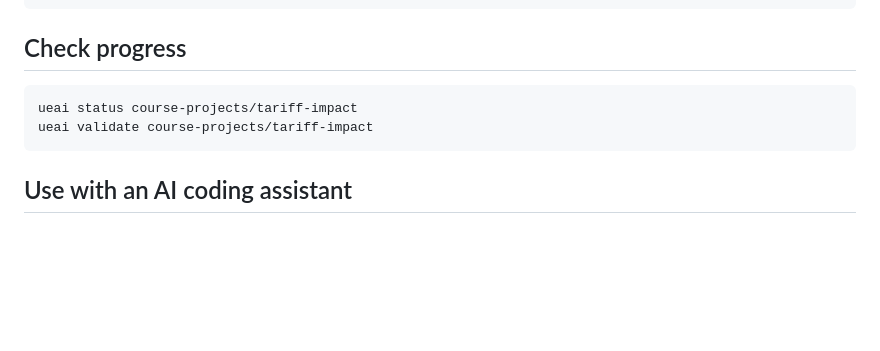
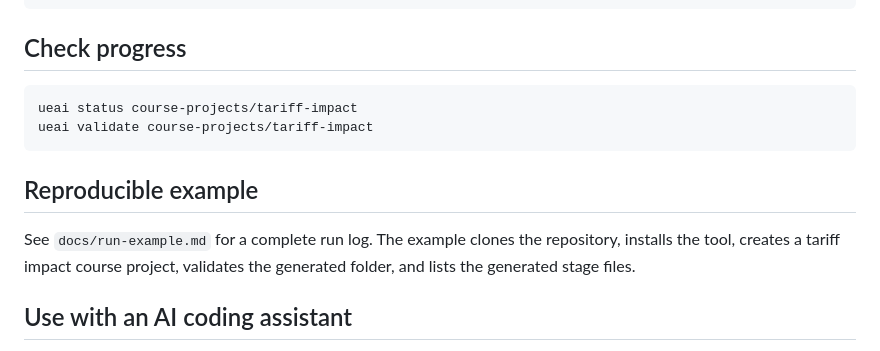
Before and after one commit to ALLBLUEUK/ueaiworkflow, a Markdown page: README.md, the part around the change. Drawn GitHub-style; blank space fills up the shorter version.

Commit message:
Add reproducible run example

````diff
--- a/README.md
+++ b/README.md
@@ -70,6 +70,10 @@ ueai status course-projects/tariff-impact
 ueai validate course-projects/tariff-impact
 ```
 
+## Reproducible example
+
+See `docs/run-example.md` for a complete run log. The example clones the repository, installs the tool, creates a tariff impact course project, validates the generated folder, and lists the generated stage files.
+
 ## Use with an AI coding assistant
 
 This repository includes `AGENTS.md`, Claude plugin metadata, commands, skills, rules, and reviewer prompts. In Codex CLI, clone the repository into a project and keep `AGENTS.md` in the project root. In Claude Code, install it as a local plugin or copy the `skills`, `rules`, and `commands` folders into a project plugin directory.
````
Also changed, not shown: docs/run-example.md (added, +85 -0 lines).
